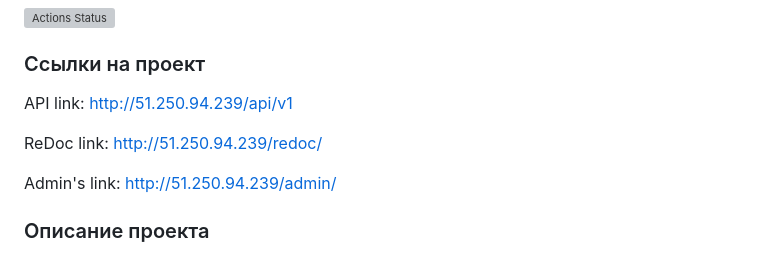
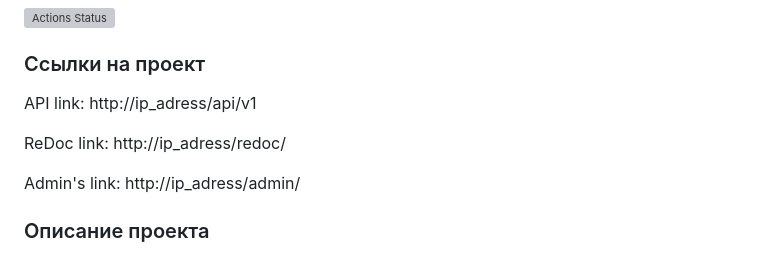
Before and after one commit to monticola145/yamdb_final, a Markdown page: README.md, the part around the change. Drawn GitHub-style; grey boxes are pictures that could not be loaded.

```diff
--- a/README.md
+++ b/README.md
@@ -4,11 +4,11 @@
 
 ### Ссылки на проект
 
-API link: http://51.250.94.239/api/v1
+API link: http://ip_adress/api/v1
 
-ReDoc link: http://51.250.94.239/redoc/
+ReDoc link: http://ip_adress/redoc/
 
-Admin's link: http://51.250.94.239/admin/
+Admin's link: http://ip_adress/admin/
 
 ### Описание проекта
 
```
